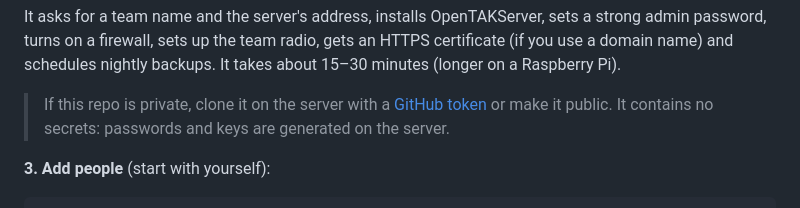
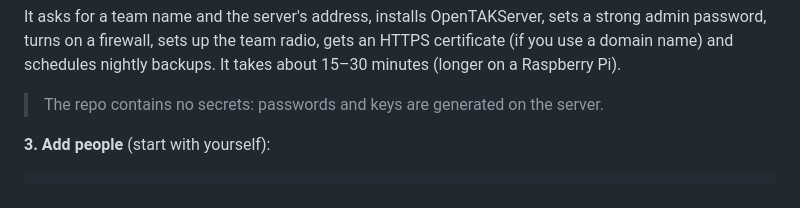
Before and after one commit to ryanpeh139/ATAK-CX, a Markdown page: README.md, the part around the change. Rendered like a GitHub page.

Commit message:
Docs: repo is public, drop the GitHub sign-in step
Co-Authored-By: Claude Opus 5.5 <noreply@anthropic.com>
Claude-Session: https://claude.ai/code/session_012MLc2sCk7TpPbYprmU9Df8

```diff
--- a/README.md
+++ b/README.md
@@ -51,9 +51,7 @@ sets a strong admin password, turns on a firewall, sets up the team radio,
 gets an HTTPS certificate (if you use a domain name) and schedules nightly
 backups. It takes about 15–30 minutes (longer on a Raspberry Pi).
 
-> If this repo is private, clone it on the server with a
-> [GitHub token](https://github.com/settings/tokens) or make it public.
-> It contains no secrets: passwords and keys are generated on the server.
+> The repo contains no secrets: passwords and keys are generated on the server.
 
 **3. Add people** (start with yourself):
 
```
Also changed, not shown: docs/INSTALL.md (+1 -16 lines).
